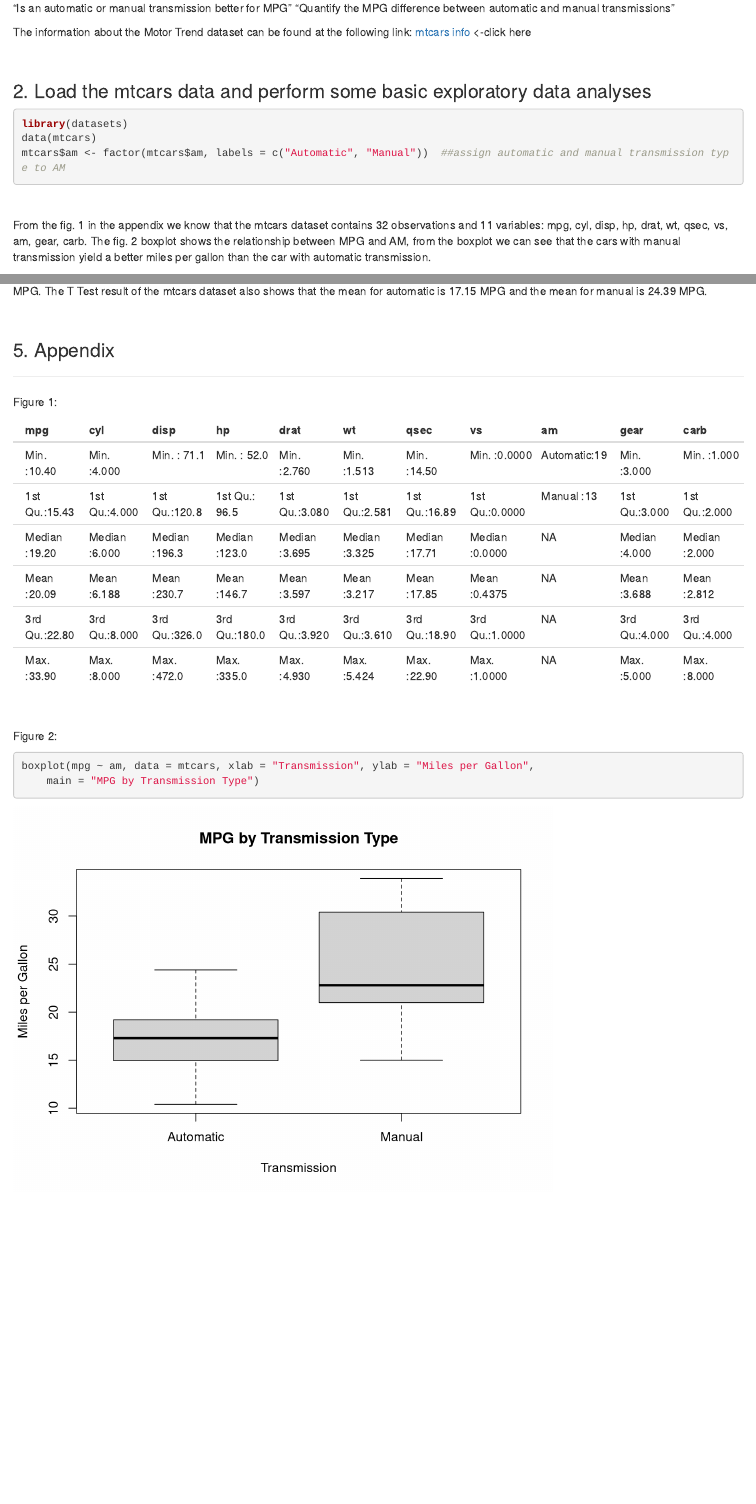
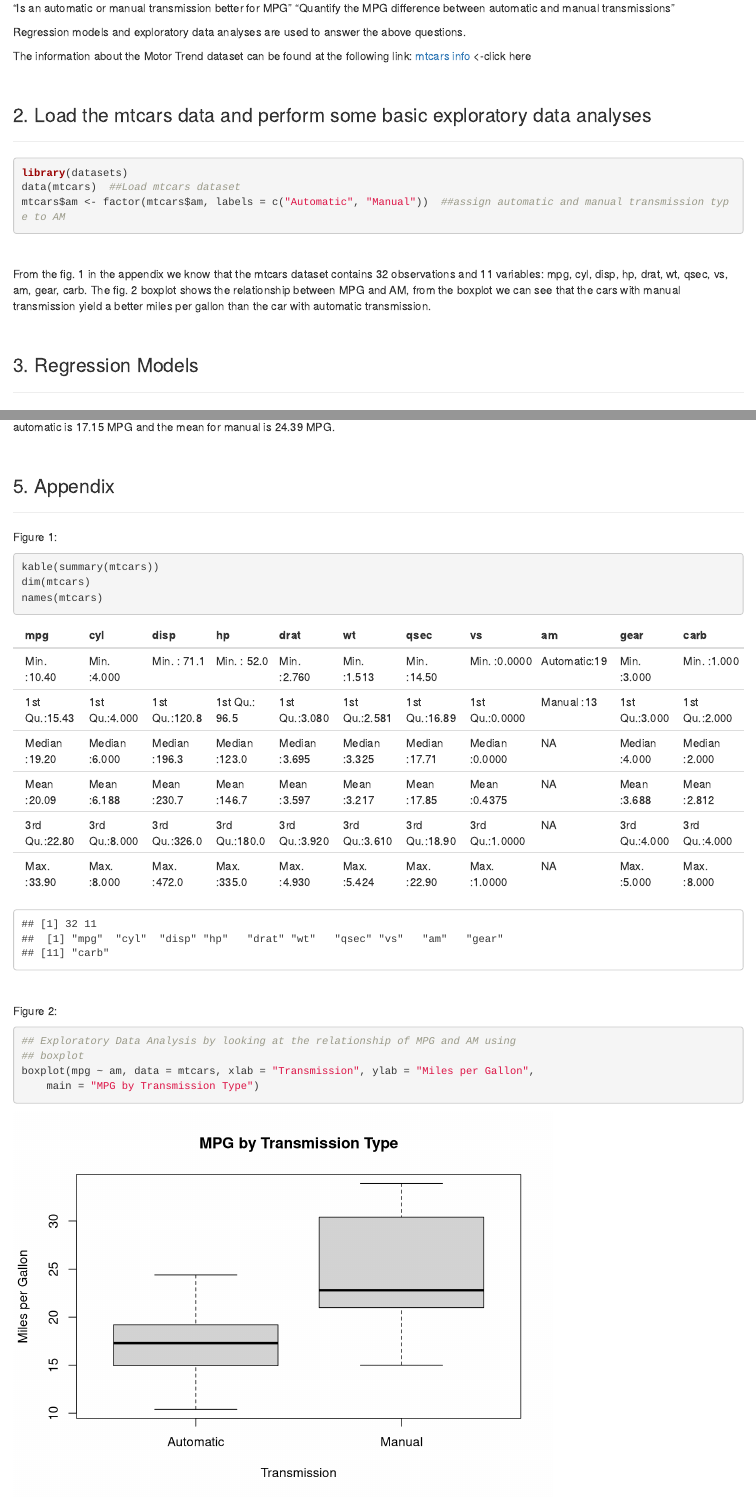
Before and after one commit to asalimw/MotorTrend, an R Markdown document (MotorTrend.Rmd): the page in a window 1100 px wide, from 280 px down, and a second part further down, joined at a grey line. Rendered offline with R 4.5, knitr and Pandoc, with nearby package versions; some code elsewhere in the file could not run offline.

Commit message:
Sub Title change

````diff
--- a/MotorTrend.Rmd
+++ b/MotorTrend.Rmd
@@ -27,19 +27,24 @@ Motor Trend, a magazine about the automobile industry is looking at a data set o
 “Is an automatic or manual transmission better for MPG”
 "Quantify the MPG difference between automatic and manual transmissions"
 
+Regression models and exploratory data analyses are used to answer the above questions.
+
 The information about the Motor Trend dataset can be found at the following link: [mtcars info](https://stat.ethz.ch/R-manual/R-devel/library/datasets/html/mtcars.html) <-click here
 
 <br />
 
 
 ### 2. Load the mtcars data and perform some basic exploratory data analyses
+***
 ```{r mtcars}
 library(datasets)
-data(mtcars)
+data(mtcars) ##Load mtcars dataset
 mtcars$am <- factor(mtcars$am,labels=c('Automatic','Manual')) ##assign automatic and manual transmission type to AM
 ```
 <br />
 
 From the fig. 1 in the appendix we know that the mtcars dataset contains `r nrow(mtcars)` observations and `r length(mtcars)` variables: `r names(mtcars)`. The fig. 2 boxplot shows the relationship between MPG and AM, from the boxplot we can see that the cars with manual transmission yield a better miles per gallon than the car with automatic transmission.
 
-However we need to test whether it is true that the cars with manual transmission yield better mpg than cars with automatic tranmission by performing a hyphothesis testing (T Test). The null hypothesis is the transmission does not impact the result of MPG and the alternative hyphothesis is the tranmission will impact the result of MPG. To reject null hypothesis, a scientific standard of more than 95% confidence interval is used because anything less is no significance difference for scientific studies. Hence the P value (critical value) must be less than 5% ( .05) for a significance difference. If the P value is less than .05, it is likely that the transmission has impact on the MPG. If the P value is more than .05, it is unlikely that the transmission has impact on MPG. The P value results of the hypothesis T test conducted in the appendix fig.3 shows the p value is 0.0002850207 which is less than .05. Therefore we reject the null hypothesis and we can conclude that tranmission type has an impact on the MPG. The T Test result of the mtcars dataset also shows that the mean for automatic is 17.15 MPG and the mean for manual is 24.39 MPG.
+<br />
+
+### 3. Regression Models
@@ -52,12 +66,16 @@ However we need to test whether it is true that the cars with manual transmissio
 
 ***
 Figure 1:
-`r kable(summary(mtcars))`
-
+```{r dataSummary}
+kable(summary(mtcars))
+dim(mtcars)
+names(mtcars)
+```
 <br />
 
 Figure 2:
 ```{r boxplot}
+##Exploratory Data Analysis by looking at the relationship of MPG and AM using boxplot
 boxplot(mpg~am, data = mtcars,
         xlab = "Transmission",
         ylab = "Miles per Gallon",
````
Also changed, not shown: MotorTrend.Rmd (15 more changed lines).
